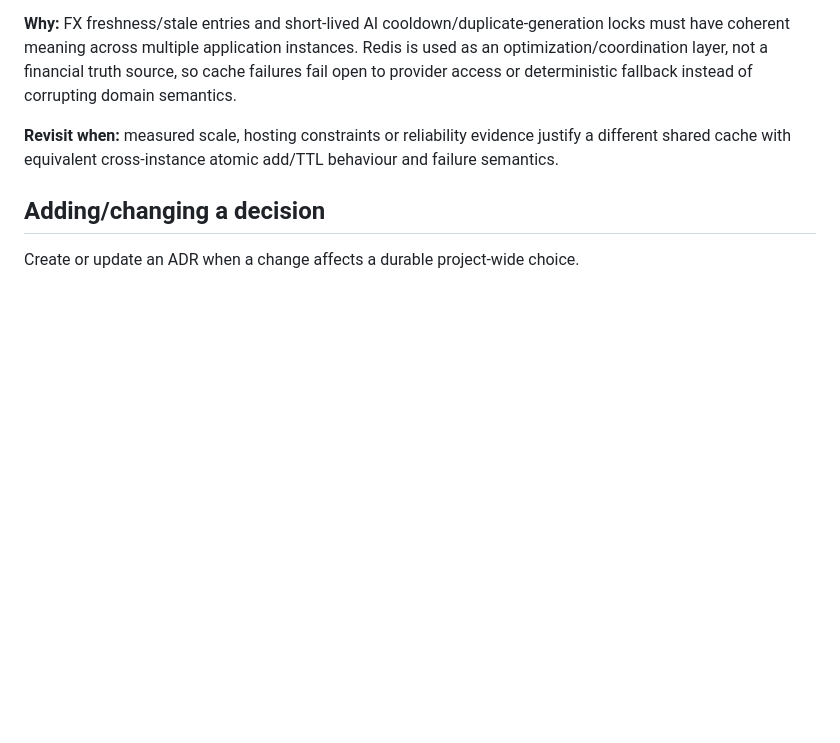
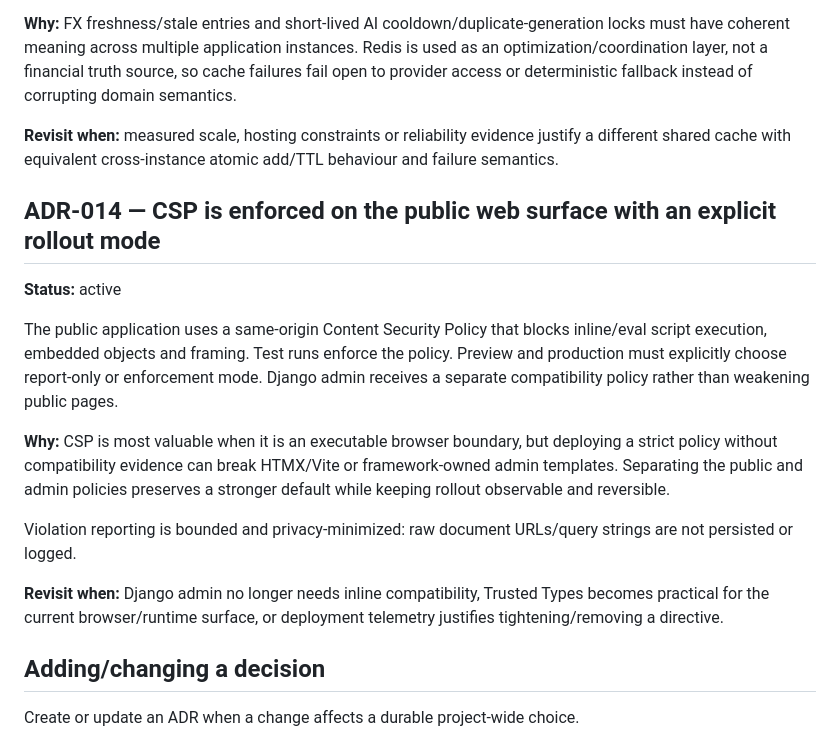
Before and after one commit to MykolaDotsenko/Django-course, a Markdown page: docs/09_ADR_LOG.md, the part around the change. Rendered like a GitHub page; blank space fills up the shorter version.

Commit message:
docs: record CSP rollout and admin compatibility decision

```diff
--- a/docs/09_ADR_LOG.md
+++ b/docs/09_ADR_LOG.md
@@ -134,6 +134,18 @@ Preview and production use a shared Redis-compatible Django cache; local/test ex
 
 **Revisit when:** measured scale, hosting constraints or reliability evidence justify a different shared cache with equivalent cross-instance atomic add/TTL behaviour and failure semantics.
 
+## ADR-014 — CSP is enforced on the public web surface with an explicit rollout mode
+
+**Status:** active
+
+The public application uses a same-origin Content Security Policy that blocks inline/eval script execution, embedded objects and framing. Test runs enforce the policy. Preview and production must explicitly choose report-only or enforcement mode. Django admin receives a separate compatibility policy rather than weakening public pages.
+
+**Why:** CSP is most valuable when it is an executable browser boundary, but deploying a strict policy without compatibility evidence can break HTMX/Vite or framework-owned admin templates. Separating the public and admin policies preserves a stronger default while keeping rollout observable and reversible.
+
+Violation reporting is bounded and privacy-minimized: raw document URLs/query strings are not persisted or logged.
+
+**Revisit when:** Django admin no longer needs inline compatibility, Trusted Types becomes practical for the current browser/runtime surface, or deployment telemetry justifies tightening/removing a directive.
+
 ## Adding/changing a decision
 
 Create or update an ADR when a change affects a durable project-wide choice.
```
